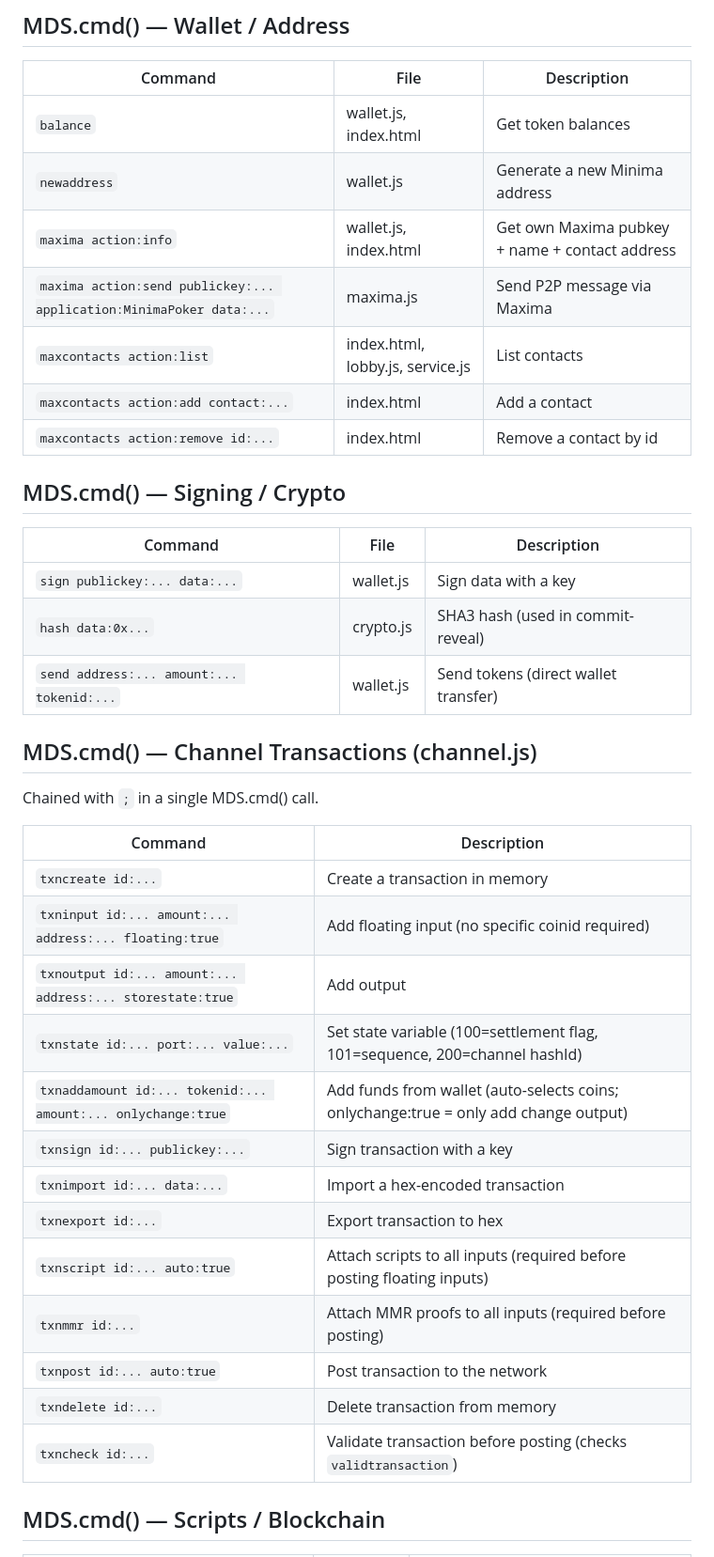
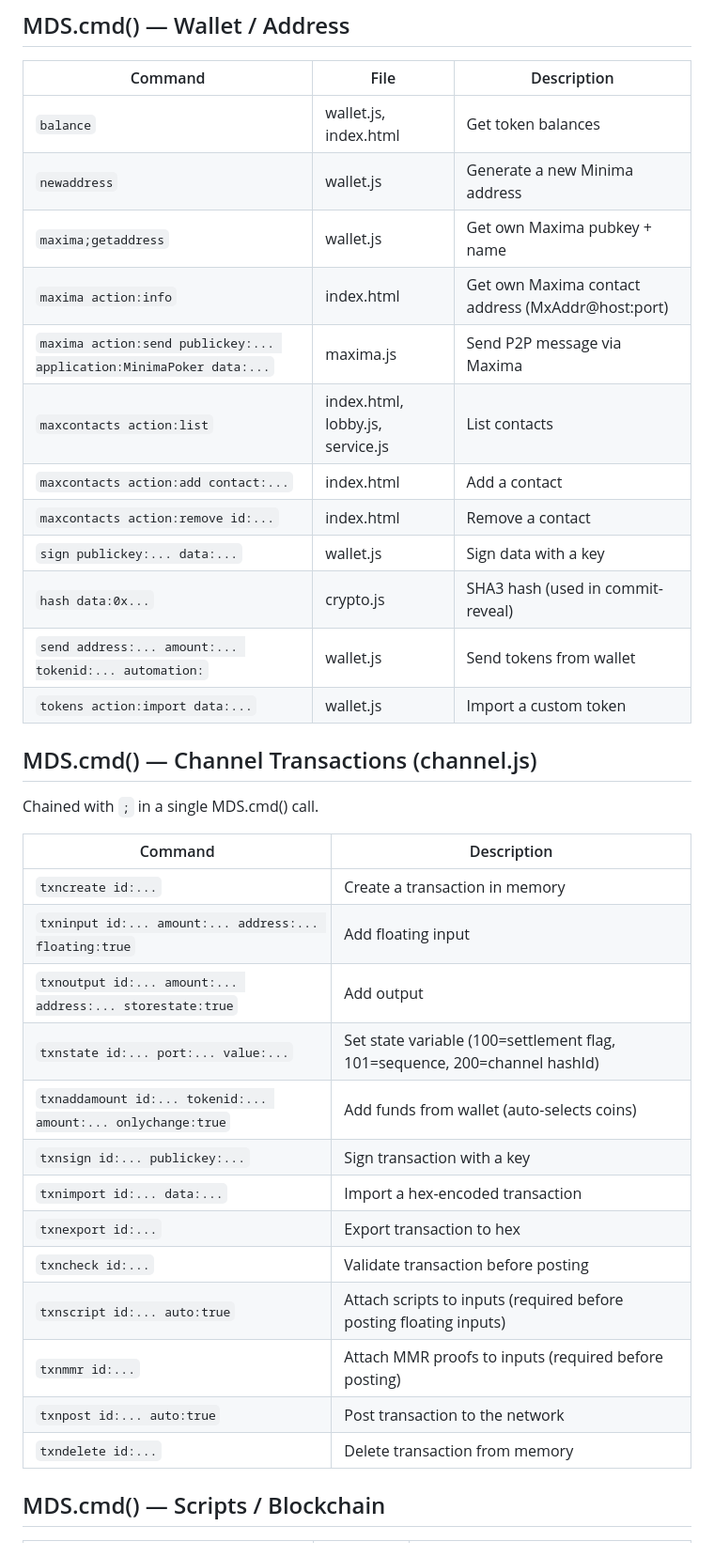
Before and after one commit to serg-83/MinimaPoker, a Markdown page: MDS_COMMANDS.md, the part around one of its changes. Shown at 94% size. GitHub-like rendering.

```diff
--- a/MDS_COMMANDS.md
+++ b/MDS_COMMANDS.md
@@ -6,19 +6,16 @@
 |---|---|---|
 | `balance` | wallet.js, index.html | Get token balances |
 | `newaddress` | wallet.js | Generate a new Minima address |
-| `maxima action:info` | wallet.js, index.html | Get own Maxima pubkey + name + contact address |
+| `maxima;getaddress` | wallet.js | Get own Maxima pubkey + name |
+| `maxima action:info` | index.html | Get own Maxima contact address (MxAddr@host:port) |
 | `maxima action:send publickey:... application:MinimaPoker data:...` | maxima.js | Send P2P message via Maxima |
 | `maxcontacts action:list` | index.html, lobby.js, service.js | List contacts |
 | `maxcontacts action:add contact:...` | index.html | Add a contact |
-| `maxcontacts action:remove id:...` | index.html | Remove a contact by id |
-
-## MDS.cmd() — Signing / Crypto
-
-| Command | File | Description |
-|---|---|---|
+| `maxcontacts action:remove id:...` | index.html | Remove a contact |
 | `sign publickey:... data:...` | wallet.js | Sign data with a key |
 | `hash data:0x...` | crypto.js | SHA3 hash (used in commit-reveal) |
-| `send address:... amount:... tokenid:...` | wallet.js | Send tokens (direct wallet transfer) |
+| `send address:... amount:... tokenid:... automation:` | wallet.js | Send tokens from wallet |
+| `tokens action:import data:...` | wallet.js | Import a custom token |
 
 ## MDS.cmd() — Channel Transactions (channel.js)
 Chained with `;` in a single MDS.cmd() call.
@@ -26,18 +23,18 @@ Chained with `;` in a single MDS.cmd() call.
 | Command | Description |
 |---|---|
 | `txncreate id:...` | Create a transaction in memory |
-| `txninput id:... amount:... address:... floating:true` | Add floating input (no specific coinid required) |
+| `txninput id:... amount:... address:... floating:true` | Add floating input |
 | `txnoutput id:... amount:... address:... storestate:true` | Add output |
 | `txnstate id:... port:... value:...` | Set state variable (100=settlement flag, 101=sequence, 200=channel hashId) |
-| `txnaddamount id:... tokenid:... amount:... onlychange:true` | Add funds from wallet (auto-selects coins; onlychange:true = only add change output) |
+| `txnaddamount id:... tokenid:... amount:... onlychange:true` | Add funds from wallet (auto-selects coins) |
 | `txnsign id:... publickey:...` | Sign transaction with a key |
 | `txnimport id:... data:...` | Import a hex-encoded transaction |
 | `txnexport id:...` | Export transaction to hex |
-| `txnscript id:... auto:true` | Attach scripts to all inputs (required before posting floating inputs) |
-| `txnmmr id:...` | Attach MMR proofs to all inputs (required before posting) |
+| `txncheck id:...` | Validate transaction before posting |
+| `txnscript id:... auto:true` | Attach scripts to inputs (required before posting floating inputs) |
+| `txnmmr id:...` | Attach MMR proofs to inputs (required before posting) |
 | `txnpost id:... auto:true` | Post transaction to the network |
 | `txndelete id:...` | Delete transaction from memory |
-| `txncheck id:...` | Validate transaction before posting (checks `validtransaction`) |
 
 ## MDS.cmd() — Scripts / Blockchain
 
```
Also changed, not shown: other parts of MDS_COMMANDS.md (+10 -32 lines).
